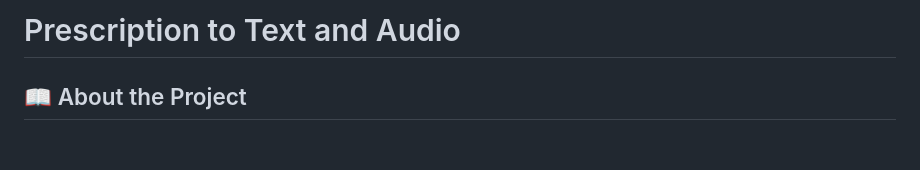
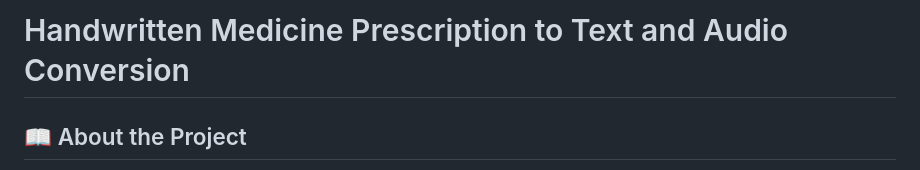
Before and after one commit to sathvikak255/prescription-to-text-and-audio, a Markdown page: README.md, the part around the change. Drawn GitHub-style; blank space fills up the shorter version.

```diff
--- a/README.md
+++ b/README.md
@@ -1,4 +1,4 @@
-# Prescription to Text and Audio
+# Handwritten Medicine Prescription to Text and Audio Conversion
 
 ## 📖 About the Project
 
```
